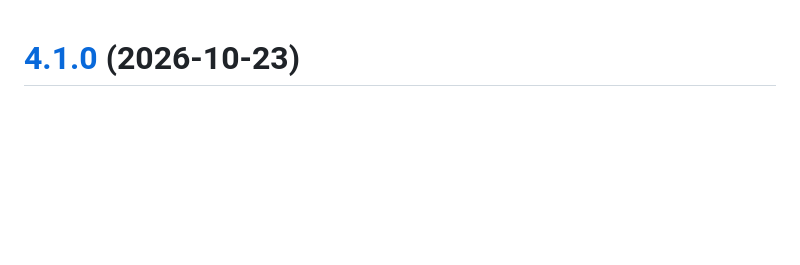
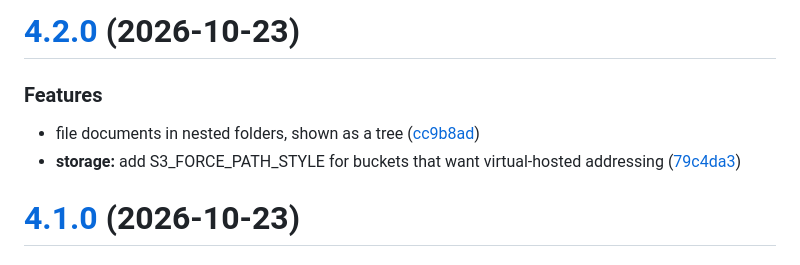
Before and after one commit to cubicecho/engrafo, a Markdown page: CHANGELOG.md, the part around the change. GitHub-like rendering; blank space fills up the shorter version.

Commit message:
chore(release): 4.2.0 [skip ci]
# [4.2.0](https://github.com/cubicecho/engrafo/compare/v4.1.0...v4.2.0) (2026-10-23)

### Features

* file documents in nested folders, shown as a tree ([cc9b8ad](https://github.com/cubicecho/engrafo/commit/cc9b8ad566b9a929af009e9ef5cb80cac7849c3f))
* **storage:** add S3_FORCE_PATH_STYLE for buckets that want virtual-hosted addressing ([79c4da3](https://github.com/cubicecho/engrafo/commit/79c4da39e90486f21e16f6b889950064bea643d8))

```diff
--- a/CHANGELOG.md
+++ b/CHANGELOG.md
@@ -1,3 +1,11 @@
+# [4.2.0](https://github.com/cubicecho/engrafo/compare/v4.1.0...v4.2.0) (2026-10-23)
+
+
+### Features
+
+* file documents in nested folders, shown as a tree ([cc9b8ad](https://github.com/cubicecho/engrafo/commit/cc9b8ad566b9a929af009e9ef5cb80cac7849c3f))
+* **storage:** add S3_FORCE_PATH_STYLE for buckets that want virtual-hosted addressing ([79c4da3](https://github.com/cubicecho/engrafo/commit/79c4da39e90486f21e16f6b889950064bea643d8))
+
 # [4.1.0](https://github.com/cubicecho/engrafo/compare/v4.0.0...v4.1.0) (2026-10-23)
 
 
```
